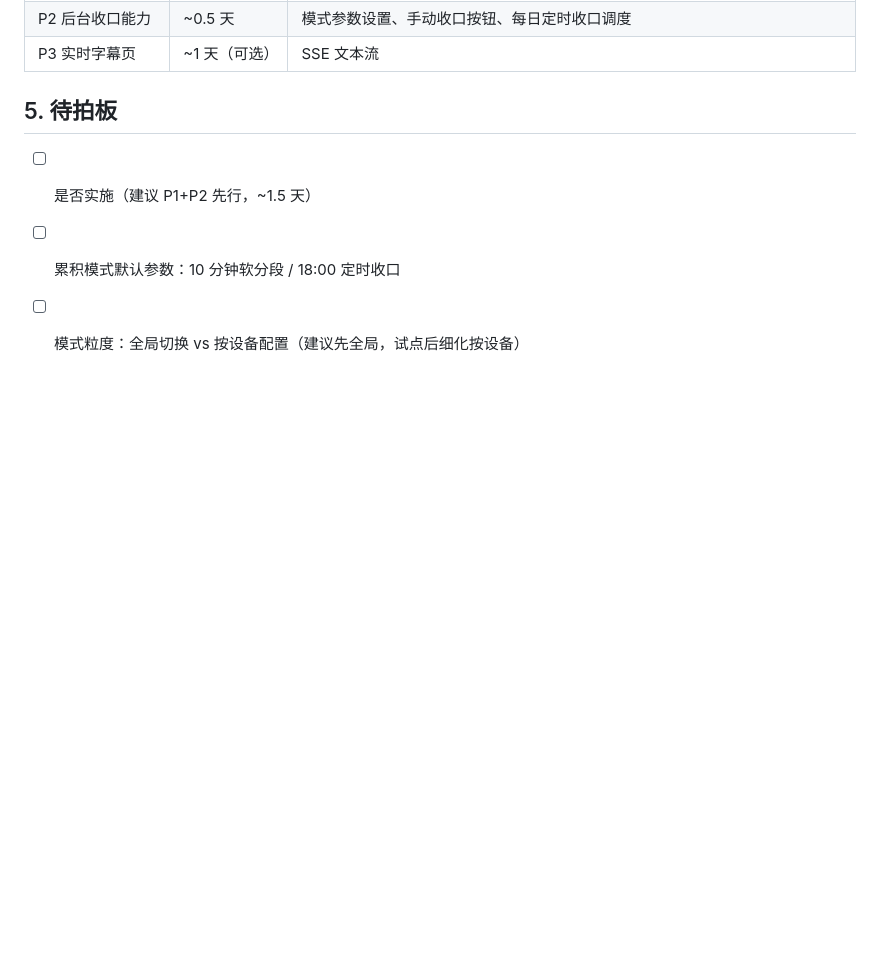
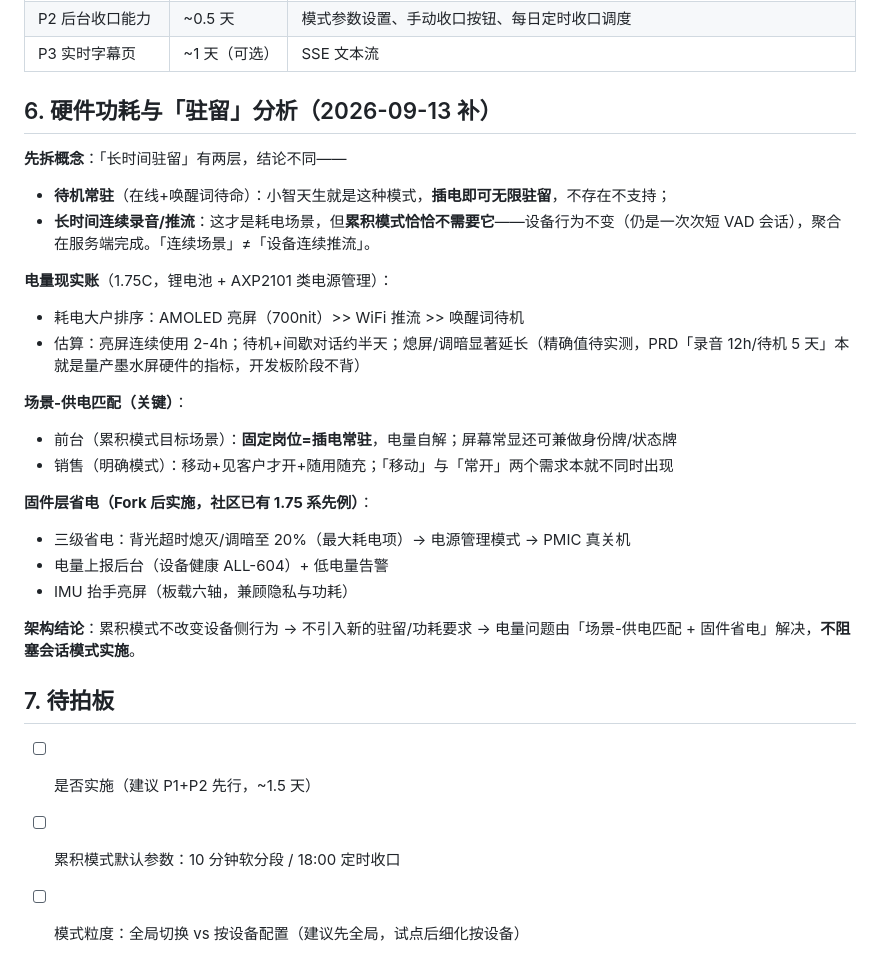
Before and after one commit to bty1987/BadgeCore, a Markdown page: docs/会话模式设计-明确与连续.md, the part around the change. GitHub-like rendering; blank space fills up the shorter version.

Commit message:
会话模式设计补硬件功耗分析：驻留两层拆解、场景-供电匹配、固件三级省电（不阻塞实施）

```diff
--- a/docs/会话模式设计-明确与连续.md
+++ b/docs/会话模式设计-明确与连续.md
@@ -61,7 +61,28 @@
 | P2 后台收口能力 | ~0.5 天 | 模式参数设置、手动收口按钮、每日定时收口调度 |
 | P3 实时字幕页 | ~1 天（可选） | SSE 文本流 |
 
-## 5. 待拍板
+## 6. 硬件功耗与「驻留」分析（2026-09-13 补）
+
+**先拆概念**：「长时间驻留」有两层，结论不同——
+- **待机常驻**（在线+唤醒词待命）：小智天生就是这种模式，**插电即可无限驻留**，不存在不支持；
+- **长时间连续录音/推流**：这才是耗电场景，但**累积模式恰恰不需要它**——设备行为不变（仍是一次次短 VAD 会话），聚合在服务端完成。「连续场景」≠「设备连续推流」。
+
+**电量现实账**（1.75C，锂电池 + AXP2101 类电源管理）：
+- 耗电大户排序：AMOLED 亮屏（700nit）>> WiFi 推流 >> 唤醒词待机
+- 估算：亮屏连续使用 2-4h；待机+间歇对话约半天；熄屏/调暗显著延长（精确值待实测，PRD「录音 12h/待机 5 天」本就是量产墨水屏硬件的指标，开发板阶段不背）
+
+**场景-供电匹配（关键）**：
+- 前台（累积模式目标场景）：**固定岗位=插电常驻**，电量自解；屏幕常显还可兼做身份牌/状态牌
+- 销售（明确模式）：移动+见客户才开+随用随充；「移动」与「常开」两个需求本就不同时出现
+
+**固件层省电（Fork 后实施，社区已有 1.75 系先例）**：
+- 三级省电：背光超时熄灭/调暗至 20%（最大耗电项）→ 电源管理模式 → PMIC 真关机
+- 电量上报后台（设备健康 ALL-604）+ 低电量告警
+- IMU 抬手亮屏（板载六轴，兼顾隐私与功耗）
+
+**架构结论**：累积模式不改变设备侧行为 → 不引入新的驻留/功耗要求 → 电量问题由「场景-供电匹配 + 固件省电」解决，**不阻塞会话模式实施**。
+
+## 7. 待拍板
 
 - [ ] 是否实施（建议 P1+P2 先行，~1.5 天）
 - [ ] 累积模式默认参数：10 分钟软分段 / 18:00 定时收口
```
